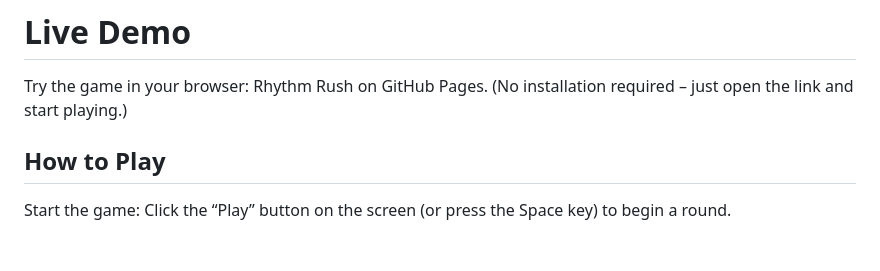
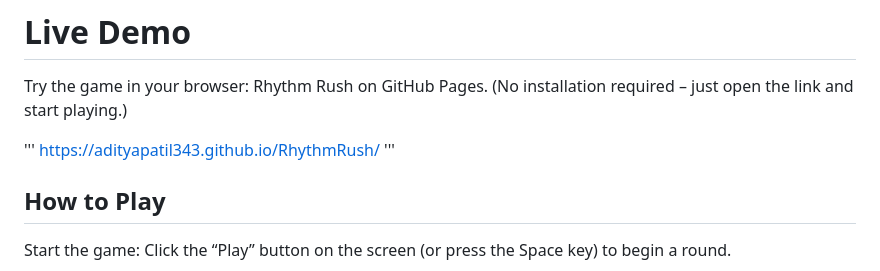
Before and after one commit to adityapatil343/RhythmRush-OnSite_Game, a Markdown page: README.md, the part around the change. Drawn GitHub-style; blank space fills up the shorter version.

```diff
--- a/README.md
+++ b/README.md
@@ -21,6 +21,10 @@ Keyboard & Touch/Mouse Input: Supports multiple input methods – tap with a fin
 
 Try the game in your browser: Rhythm Rush on GitHub Pages. (No installation required – just open the link and start playing.)
 
+'''
+https://adityapatil343.github.io/RhythmRush/
+'''
+
 ## How to Play
 
 Start the game: Click the “Play” button on the screen (or press the Space key) to begin a round.
```
